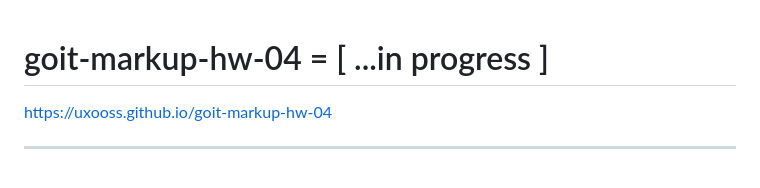
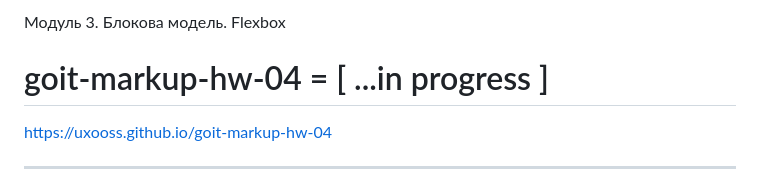
Before and after one commit to Uxooss/goit-markup-hw-04, a Markdown page: README.md, the part around the change. GitHub-like rendering.

```diff
--- a/README.md
+++ b/README.md
@@ -1,3 +1,5 @@
+Модуль 3. Блокова модель. Flexbox
+
 # goit-markup-hw-04  = [ ...in progress ]
 
 https://uxooss.github.io/goit-markup-hw-04
```
